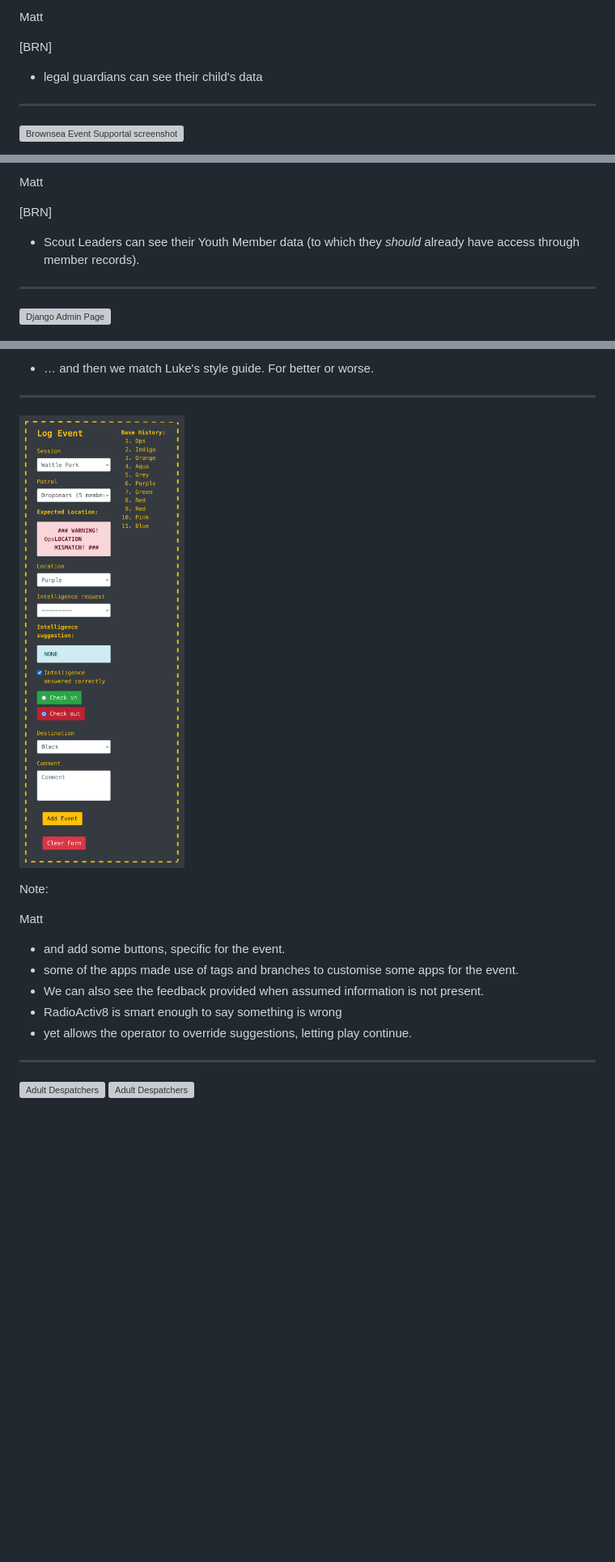
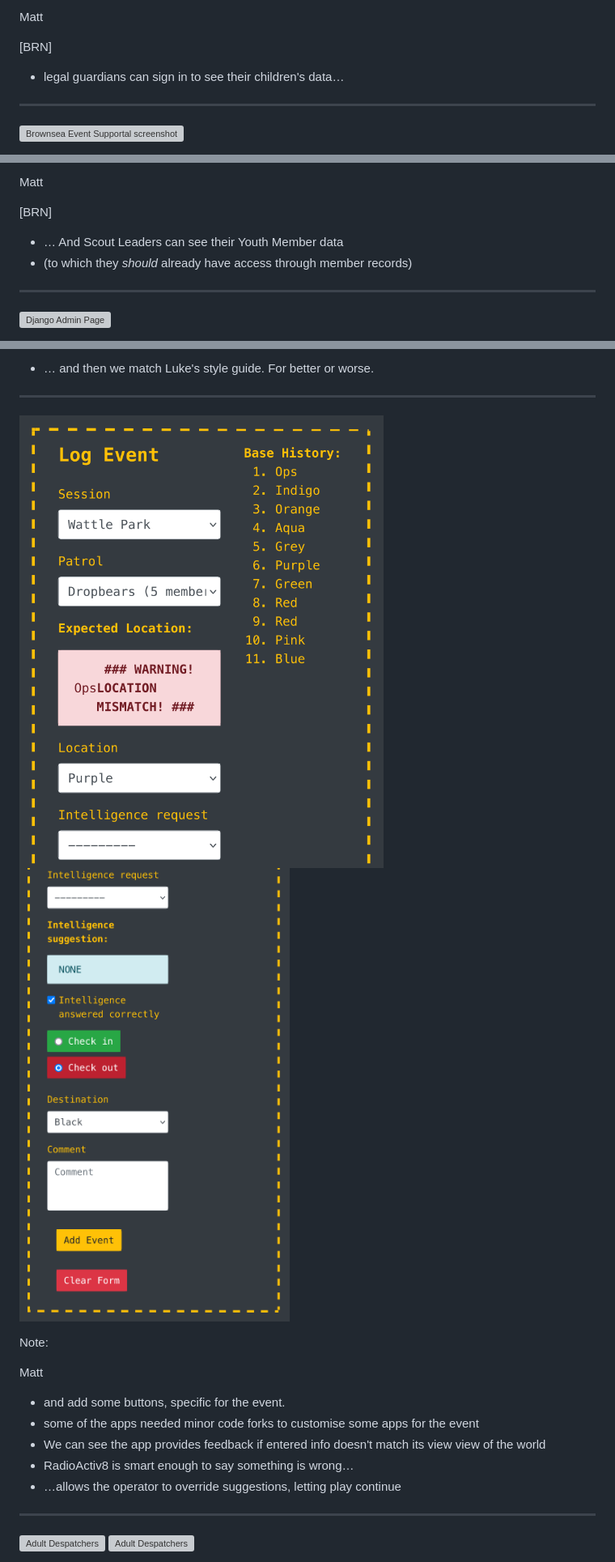
Before and after one commit to mattcen/2024-11-three-django-apps-in-a-trenchcoat, a Markdown page: slides.md, 3 parts joined by grey strips. Shown: that part at 81% size. Rendered like a GitHub page; pictures changed too: images/RadioActiv8 - Play_bottom.png (added), images/RadioActiv8 - Play_top.png (added); blank space fills up the shorter version; grey boxes are pictures that could not be loaded.

```diff
--- a/slides.md
+++ b/slides.md
@@ -471,6 +407,6 @@ Note:
 Matt <!-- .element: style="color: blue" -->
 
 [BRN]
-- legal guardians can see their child's data
+- legal guardians can sign in to see their children's data…
 
 ----
@@ -482,7 +420,8 @@ Note:
 Matt <!-- .element: style="color: blue" -->
 
 [BRN]
-- Scout Leaders can see their Youth Member data (to which they *should* already have access through member records).
+- … And Scout Leaders can see their Youth Member data
+- (to which they *should* already have access through member records)
 
 ----
 <!-- .slide: data-timing="1" -->
@@ -614,7 +537,9 @@ Matt <!-- .element: style="color: blue" -->
 
 <!-- .slide: data-timing="1" -->
 
-![RadioActiv8 for STS](images/RadioActiv8%20-%20Play.png)
+![RadioActiv8 for STS](images/RadioActiv8%20-%20Play_top.png)
+![RadioActiv8 for STS](images/RadioActiv8%20-%20Play_bottom.png)
+
 <!-- .element: class="r-stretch" -->
 
 Note:
@@ -622,10 +547,10 @@ Note:
 Matt <!-- .element: style="color: blue" -->
 
 - and add some buttons, specific for the event.
-- some of the apps made use of tags and branches to customise some apps for the event.
-- We can also see the feedback provided when assumed information is not present.
-- RadioActiv8 is smart enough to say something is wrong
-- yet allows the operator to override suggestions, letting play continue.
+- some of the apps needed minor code forks to customise some apps for the event
+- We can see the app provides feedback if entered info doesn't match its view view of the world
+- RadioActiv8 is smart enough to say something is wrong…
+- …allows the operator to override suggestions, letting play continue
 
 ---
 <!-- .slide: data-timing="1" -->
```
Also changed, not shown: other parts of slides.md (+143 -126 lines), images/ra8-0.8.png, images/ra8-1.0.png.
